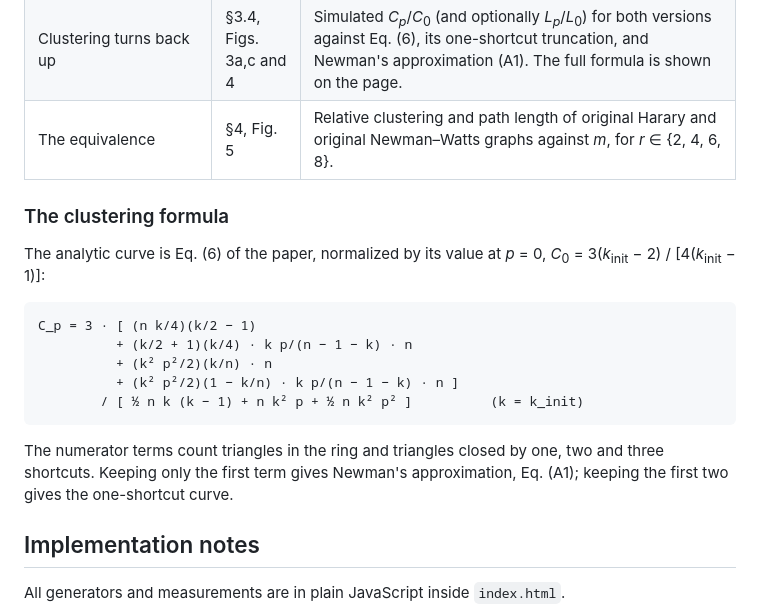
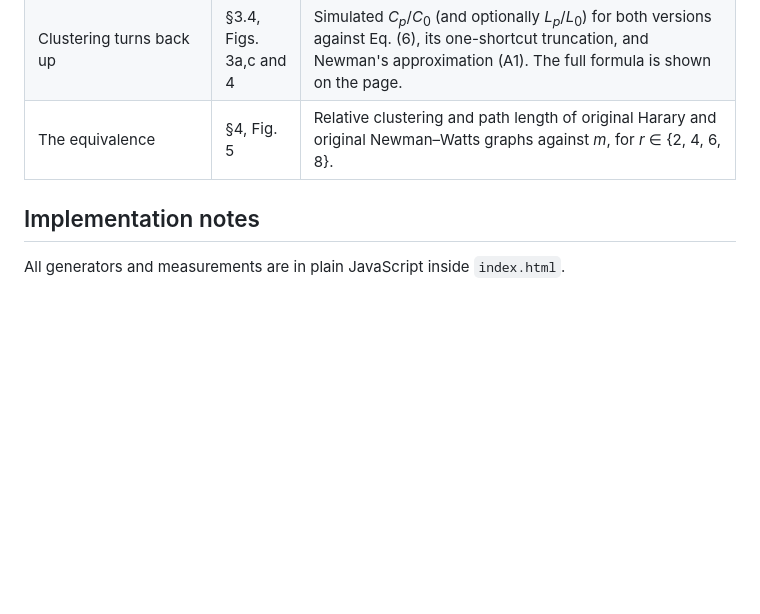
Before and after one commit to lshlj82/H-NW-models, a Markdown page: README.md, the part around the change. Drawn GitHub-style; blank space fills up the shorter version.

````diff
--- a/README.md
+++ b/README.md
@@ -21,20 +21,6 @@ The paper makes three points, and the demo lets you check each one live in the b
 | Two ways to add a shortcut | §3.1–3.3, Fig. 3b,d | Compare degree distributions of the two Newman–Watts versions for any *n*, *k*<sub>init</sub>, *p*, with standard deviations and the paper's *s* = 2/3 crossover prediction. |
 | Clustering turns back up | §3.4, Figs. 3a,c and 4 | Simulated *C*<sub>*p*</sub>/*C*<sub>0</sub> (and optionally *L*<sub>*p*</sub>/*L*<sub>0</sub>) for both versions against Eq. (6), its one-shortcut truncation, and Newman's approximation (A1). The full formula is shown on the page. |
 | The equivalence | §4, Fig. 5 | Relative clustering and path length of original Harary and original Newman–Watts graphs against *m*, for *r* ∈ {2, 4, 6, 8}. |
-
-### The clustering formula
-
-The analytic curve is Eq. (6) of the paper, normalized by its value at *p* = 0, *C*<sub>0</sub> = 3(*k*<sub>init</sub> − 2) / [4(*k*<sub>init</sub> − 1)]:
-
-```
-C_p = 3 · [ (n k/4)(k/2 − 1)
-          + (k/2 + 1)(k/4) · k p/(n − 1 − k) · n
-          + (k² p²/2)(k/n) · n
-          + (k² p²/2)(1 − k/n) · k p/(n − 1 − k) · n ]
-        / [ ½ n k (k − 1) + n k² p + ½ n k² p² ]          (k = k_init)
-```
-
-The numerator terms count triangles in the ring and triangles closed by one, two and three shortcuts. Keeping only the first term gives Newman's approximation, Eq. (A1); keeping the first two gives the one-shortcut curve.
 
 ## Implementation notes
 
````
